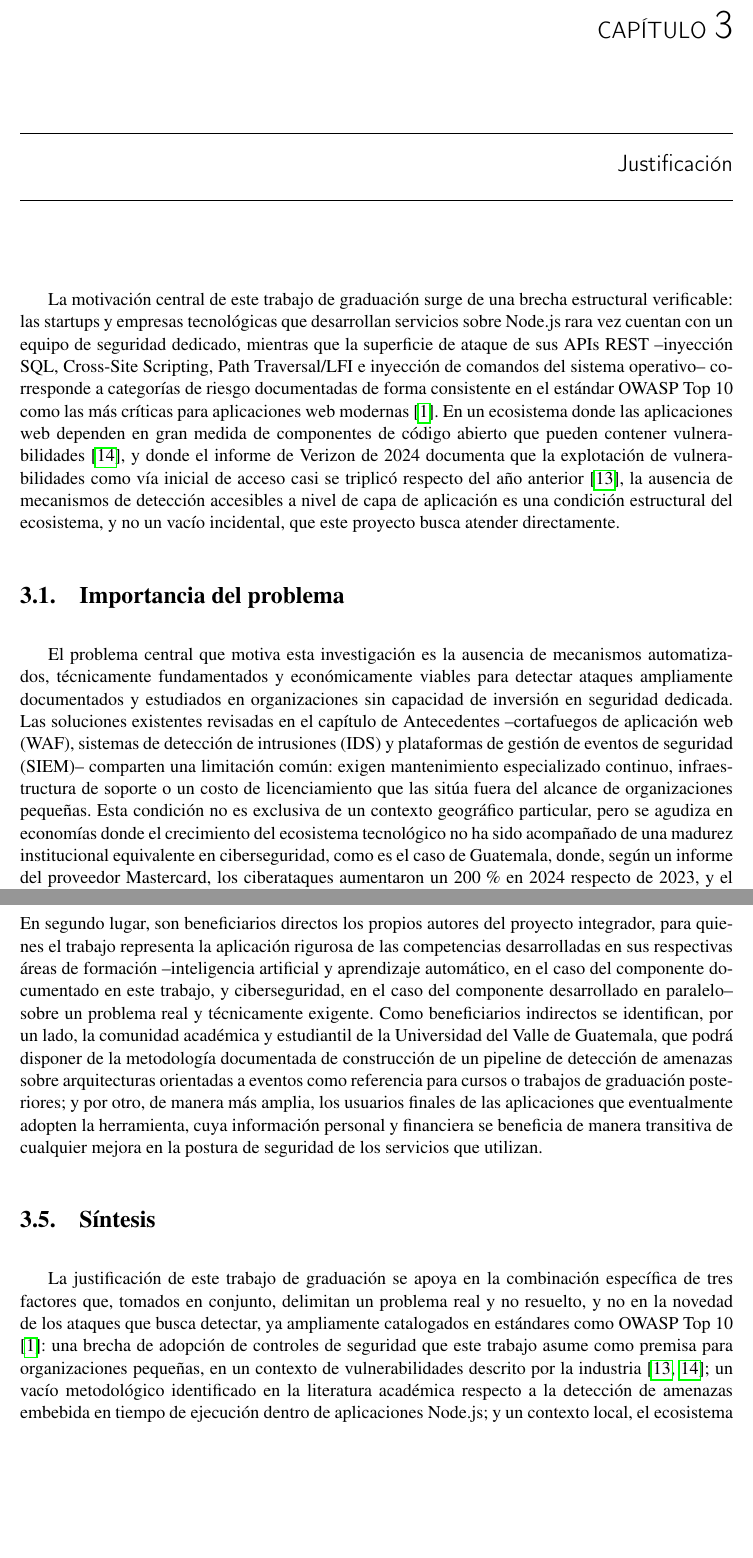
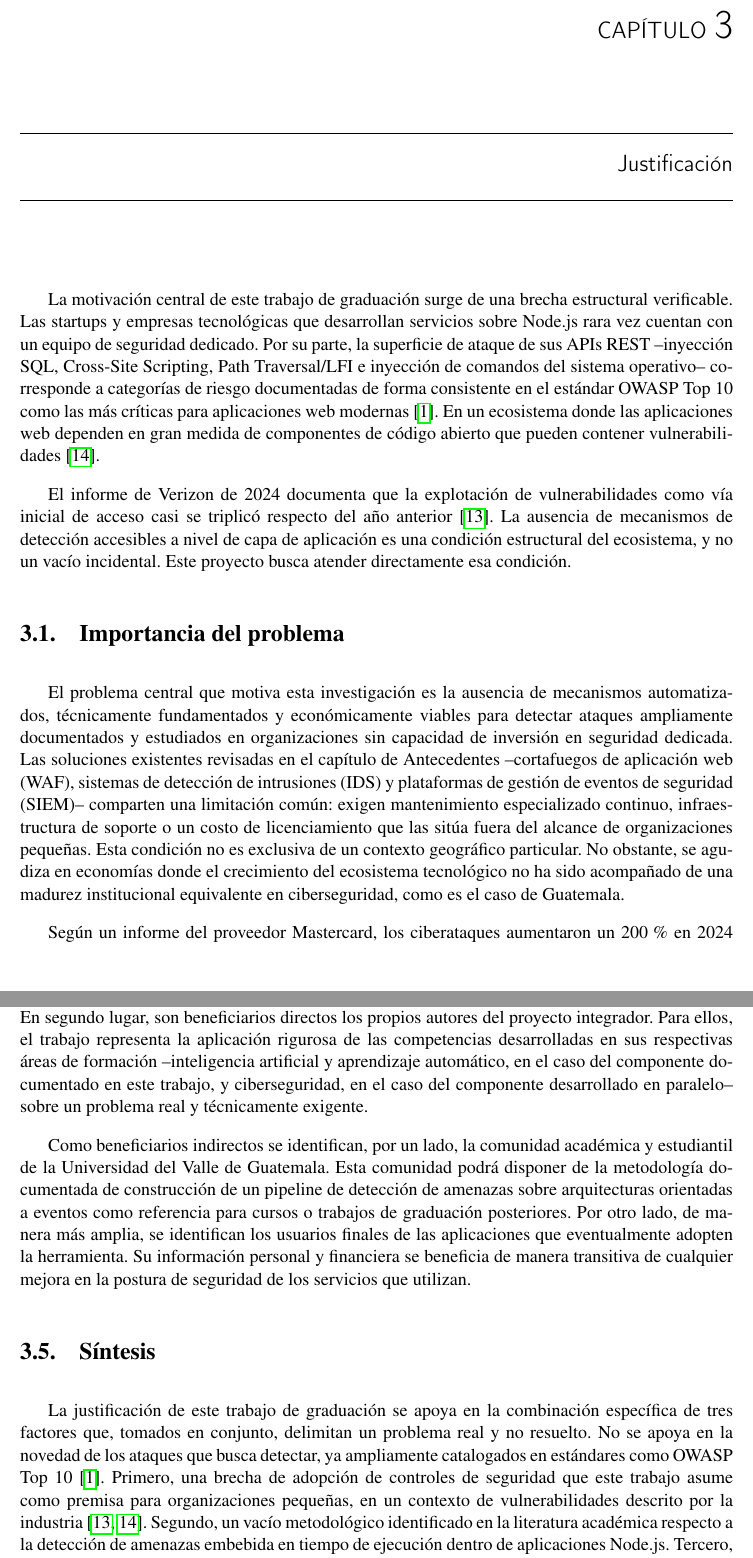
Before and after one commit to Diegoval-Dev/logSguarDian-thesis, a LaTeX document (z-main.tex, which reads f-justificacion.tex): two parts of pages 25 and 27 of 106, joined at a grey line, cut so that both start at the same text, the shorter picture padded with empty space. Compiled offline with pdfLaTeX.

Commit message:
Corrige oraciones largas en Justificación

```diff
--- a/f-justificacion.tex
+++ b/f-justificacion.tex
@@ -1,9 +1,13 @@
-La motivación central de este trabajo de graduación surge de una brecha estructural verificable: las startups y empresas tecnológicas que desarrollan servicios sobre Node.js rara vez cuentan con un equipo de seguridad dedicado, mientras que la superficie de ataque de sus APIs REST --inyección SQL, Cross-Site Scripting, Path Traversal/LFI e inyección de comandos del sistema operativo-- corresponde a categorías de riesgo documentadas de forma consistente en el estándar OWASP Top~10 como las más críticas para aplicaciones web modernas \parencite{owasp2021}. En un ecosistema donde las aplicaciones web dependen en gran medida de componentes de código abierto que pueden contener vulnerabilidades \parencite{snyk2024}, y donde el informe de Verizon de 2024 documenta que la explotación de vulnerabilidades como vía inicial de acceso casi se triplicó respecto del año anterior \parencite{verizon2024}, la ausencia de mecanismos de detección accesibles a nivel de capa de aplicación es una condición estructural del ecosistema, y no un vacío incidental, que este proyecto busca atender directamente.
+La motivación central de este trabajo de graduación surge de una brecha estructural verificable. Las startups y empresas tecnológicas que desarrollan servicios sobre Node.js rara vez cuentan con un equipo de seguridad dedicado. Por su parte, la superficie de ataque de sus APIs REST --inyección SQL, Cross-Site Scripting, Path Traversal/LFI e inyección de comandos del sistema operativo-- corresponde a categorías de riesgo documentadas de forma consistente en el estándar OWASP Top~10 como las más críticas para aplicaciones web modernas \parencite{owasp2021}. En un ecosistema donde las aplicaciones web dependen en gran medida de componentes de código abierto que pueden contener vulnerabilidades \parencite{snyk2024}.
+
+El informe de Verizon de 2024 documenta que la explotación de vulnerabilidades como vía inicial de acceso casi se triplicó respecto del año anterior \parencite{verizon2024}. La ausencia de mecanismos de detección accesibles a nivel de capa de aplicación es una condición estructural del ecosistema, y no un vacío incidental. Este proyecto busca atender directamente esa condición.
 % VERIFICAR en DBIR 2024 (ways in): vector web.
 
 \section{Importancia del problema}
 
-El problema central que motiva esta investigación es la ausencia de mecanismos automatizados, técnicamente fundamentados y económicamente viables para detectar ataques ampliamente documentados y estudiados en organizaciones sin capacidad de inversión en seguridad dedicada. Las soluciones existentes revisadas en el capítulo de Antecedentes --cortafuegos de aplicación web (WAF), sistemas de detección de intrusiones (IDS) y plataformas de gestión de eventos de seguridad (SIEM)-- comparten una limitación común: exigen mantenimiento especializado continuo, infraestructura de soporte o un costo de licenciamiento que las sitúa fuera del alcance de organizaciones pequeñas. Esta condición no es exclusiva de un contexto geográfico particular, pero se agudiza en economías donde el crecimiento del ecosistema tecnológico no ha sido acompañado de una madurez institucional equivalente en ciberseguridad, como es el caso de Guatemala, donde, según un informe del proveedor Mastercard, los ciberataques aumentaron un 200\,\% en 2024 respecto de 2023, y el país se ubica entre los diez con mayor exposición cibernética de Latinoamérica \parencite{mastercard2025}. Abordar este problema es importante porque la ausencia de protección a nivel de aplicación expone directamente datos de clientes, información financiera y la continuidad operativa de organizaciones que, por su tamaño, no pueden absorber el costo de un incidente de seguridad significativo.
+El problema central que motiva esta investigación es la ausencia de mecanismos automatizados, técnicamente fundamentados y económicamente viables para detectar ataques ampliamente documentados y estudiados en organizaciones sin capacidad de inversión en seguridad dedicada. Las soluciones existentes revisadas en el capítulo de Antecedentes --cortafuegos de aplicación web (WAF), sistemas de detección de intrusiones (IDS) y plataformas de gestión de eventos de seguridad (SIEM)-- comparten una limitación común: exigen mantenimiento especializado continuo, infraestructura de soporte o un costo de licenciamiento que las sitúa fuera del alcance de organizaciones pequeñas. Esta condición no es exclusiva de un contexto geográfico particular. No obstante, se agudiza en economías donde el crecimiento del ecosistema tecnológico no ha sido acompañado de una madurez institucional equivalente en ciberseguridad, como es el caso de Guatemala.
+
+Según un informe del proveedor Mastercard, los ciberataques aumentaron un 200\,\% en 2024 respecto de 2023, y el país se ubica entre los diez con mayor exposición cibernética de Latinoamérica \parencite{mastercard2025}. Abordar este problema es importante porque la ausencia de protección a nivel de aplicación expone directamente datos de clientes, información financiera y la continuidad operativa de organizaciones que, por su tamaño, no pueden absorber el costo de un incidente de seguridad significativo.
 
 \section{Relevancia técnica y científica}
 
@@ -15,8 +21,12 @@ En el plano social y económico, la relevancia del proyecto se sostiene en la ma
 
 \section{Beneficiarios de la investigación}
 
-Los beneficiarios directos de este trabajo son, en primer lugar, las startups y empresas tecnológicas que operan servicios sobre Node.js sin un equipo de seguridad dedicado, para quienes la investigación busca proveer una herramienta de protección accesible a nivel de capa de aplicación. En segundo lugar, son beneficiarios directos los propios autores del proyecto integrador, para quienes el trabajo representa la aplicación rigurosa de las competencias desarrolladas en sus respectivas áreas de formación --inteligencia artificial y aprendizaje automático, en el caso del componente documentado en este trabajo, y ciberseguridad, en el caso del componente desarrollado en paralelo-- sobre un problema real y técnicamente exigente. Como beneficiarios indirectos se identifican, por un lado, la comunidad académica y estudiantil de la Universidad del Valle de Guatemala, que podrá disponer de la metodología documentada de construcción de un pipeline de detección de amenazas sobre arquitecturas orientadas a eventos como referencia para cursos o trabajos de graduación posteriores; y por otro, de manera más amplia, los usuarios finales de las aplicaciones que eventualmente adopten la herramienta, cuya información personal y financiera se beneficia de manera transitiva de cualquier mejora en la postura de seguridad de los servicios que utilizan.
+Los beneficiarios directos de este trabajo son, en primer lugar, las startups y empresas tecnológicas que operan servicios sobre Node.js sin un equipo de seguridad dedicado, para quienes la investigación busca proveer una herramienta de protección accesible a nivel de capa de aplicación. En segundo lugar, son beneficiarios directos los propios autores del proyecto integrador. Para ellos, el trabajo representa la aplicación rigurosa de las competencias desarrolladas en sus respectivas áreas de formación --inteligencia artificial y aprendizaje automático, en el caso del componente documentado en este trabajo, y ciberseguridad, en el caso del componente desarrollado en paralelo-- sobre un problema real y técnicamente exigente.
+
+Como beneficiarios indirectos se identifican, por un lado, la comunidad académica y estudiantil de la Universidad del Valle de Guatemala. Esta comunidad podrá disponer de la metodología documentada de construcción de un pipeline de detección de amenazas sobre arquitecturas orientadas a eventos como referencia para cursos o trabajos de graduación posteriores. Por otro lado, de manera más amplia, se identifican los usuarios finales de las aplicaciones que eventualmente adopten la herramienta. Su información personal y financiera se beneficia de manera transitiva de cualquier mejora en la postura de seguridad de los servicios que utilizan.
 
 \section{Síntesis}
 
-La justificación de este trabajo de graduación se apoya en la combinación específica de tres factores que, tomados en conjunto, delimitan un problema real y no resuelto, y no en la novedad de los ataques que busca detectar, ya ampliamente catalogados en estándares como OWASP Top~10 \parencite{owasp2021}: una brecha de adopción de controles de seguridad que este trabajo asume como premisa para organizaciones pequeñas, en un contexto de vulnerabilidades descrito por la industria \parencite{verizon2024, snyk2024}; un vacío metodológico identificado en la literatura académica respecto a la detección de amenazas embebida en tiempo de ejecución dentro de aplicaciones Node.js; y un contexto local, el ecosistema de startups guatemaltecas, donde ambos factores convergen con particular intensidad \parencite{mastercard2025}. Este capítulo no pretende anticipar en qué medida la solución propuesta logrará resolver dicho problema; ese es precisamente el objeto de la investigación desarrollada en los capítulos siguientes. Lo que este capítulo establece es que el problema es real, que su abordaje es pertinente tanto desde una perspectiva técnica como social e institucional, y que existen beneficiarios concretos, directos e indirectos, para quienes una respuesta fundamentada a este problema representa un aporte de valor verificable.
+La justificación de este trabajo de graduación se apoya en la combinación específica de tres factores que, tomados en conjunto, delimitan un problema real y no resuelto. No se apoya en la novedad de los ataques que busca detectar, ya ampliamente catalogados en estándares como OWASP Top~10 \parencite{owasp2021}. Primero, una brecha de adopción de controles de seguridad que este trabajo asume como premisa para organizaciones pequeñas, en un contexto de vulnerabilidades descrito por la industria \parencite{verizon2024, snyk2024}. Segundo, un vacío metodológico identificado en la literatura académica respecto a la detección de amenazas embebida en tiempo de ejecución dentro de aplicaciones Node.js. Tercero, un contexto local, el ecosistema de startups guatemaltecas, donde ambos factores convergen con particular intensidad \parencite{mastercard2025}.
+
+Este capítulo no pretende anticipar en qué medida la solución propuesta logrará resolver dicho problema; ese es precisamente el objeto de la investigación desarrollada en los capítulos siguientes. Lo que este capítulo establece es que el problema es real, que su abordaje es pertinente tanto desde una perspectiva técnica como social e institucional, y que existen beneficiarios concretos, directos e indirectos, para quienes una respuesta fundamentada a este problema representa un aporte de valor verificable.
```
Also changed, not shown: f-justificacion.tex (4 more changed lines).
